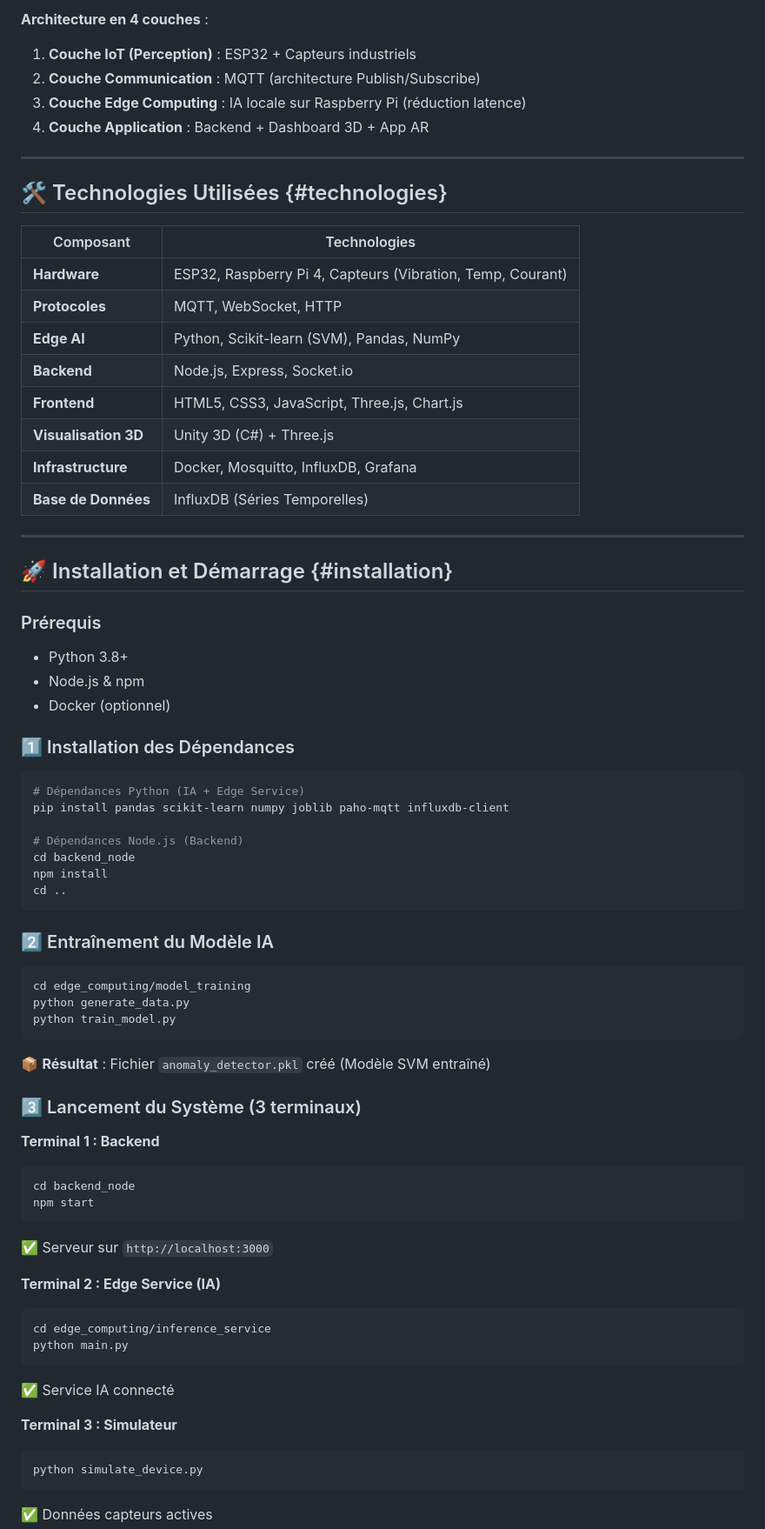
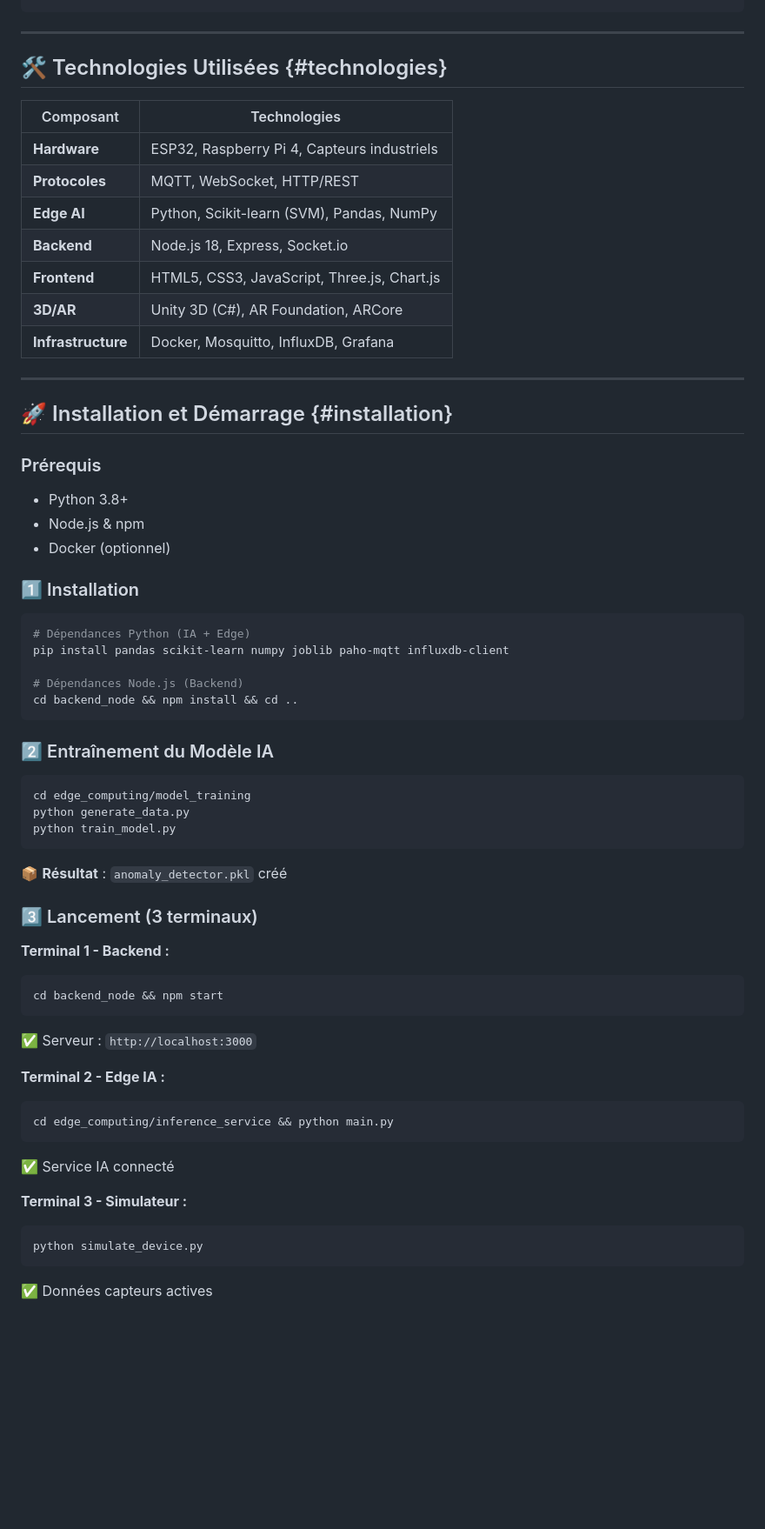
Before and after one commit to doosr/Predictive_maintenance, a Markdown page: README.md, the part around the change printed below. Shown: that part at 87% size. Rendered like a GitHub page; blank space fills up the shorter version.

````diff
--- a/README.md
+++ b/README.md
@@ -115,11 +83,4 @@ sequenceDiagram
 ```
-
-**Architecture en 4 couches** :
-
-1. **Couche IoT (Perception)** : ESP32 + Capteurs industriels
-2. **Couche Communication** : MQTT (architecture Publish/Subscribe)
-3. **Couche Edge Computing** : IA locale sur Raspberry Pi (réduction latence)
-4. **Couche Application** : Backend + Dashboard 3D + App AR
 
 ---
 
@@ -127,14 +88,13 @@ sequenceDiagram
 
 | Composant | Technologies |
 |-----------|-------------|
-| **Hardware** | ESP32, Raspberry Pi 4, Capteurs (Vibration, Temp, Courant) |
-| **Protocoles** | MQTT, WebSocket, HTTP |
+| **Hardware** | ESP32, Raspberry Pi 4, Capteurs industriels |
+| **Protocoles** | MQTT, WebSocket, HTTP/REST |
 | **Edge AI** | Python, Scikit-learn (SVM), Pandas, NumPy |
-| **Backend** | Node.js, Express, Socket.io |
+| **Backend** | Node.js 18, Express, Socket.io |
 | **Frontend** | HTML5, CSS3, JavaScript, Three.js, Chart.js |
-| **Visualisation 3D** | Unity 3D (C#) + Three.js |
+| **3D/AR** | Unity 3D (C#), AR Foundation, ARCore |
 | **Infrastructure** | Docker, Mosquitto, InfluxDB, Grafana |
-| **Base de Données** | InfluxDB (Séries Temporelles) |
 
 ---
 
@@ -146,16 +106,14 @@ sequenceDiagram
 - Node.js & npm
 - Docker (optionnel)
 
-### 1️⃣ Installation des Dépendances
+### 1️⃣ Installation
 
 ```bash
-# Dépendances Python (IA + Edge Service)
+# Dépendances Python (IA + Edge)
 pip install pandas scikit-learn numpy joblib paho-mqtt influxdb-client
 
 # Dépendances Node.js (Backend)
-cd backend_node
-npm install
-cd ..
+cd backend_node && npm install && cd ..
 ```
 
 ### 2️⃣ Entraînement du Modèle IA
@@ -165,26 +123,23 @@ cd edge_computing/model_training
 python generate_data.py
 python train_model.py
 ```
+📦 **Résultat** : `anomaly_detector.pkl` créé
 
-📦 **Résultat** : Fichier `anomaly_detector.pkl` créé (Modèle SVM entraîné)
+### 3️⃣ Lancement (3 terminaux)
 
-### 3️⃣ Lancement du Système (3 terminaux)
+**Terminal 1 - Backend :**
+```bash
+cd backend_node && npm start
+```
+✅ Serveur : `http://localhost:3000`
 
-**Terminal 1 : Backend**
+**Terminal 2 - Edge IA :**
 ```bash
-cd backend_node
-npm start
-```
-✅ Serveur sur `http://localhost:3000`
-
-**Terminal 2 : Edge Service (IA)**
-```bash
-cd edge_computing/inference_service
-python main.py
+cd edge_computing/inference_service && python main.py
 ```
 ✅ Service IA connecté
 
-**Terminal 3 : Simulateur**
+**Terminal 3 - Simulateur :**
 ```bash
 python simulate_device.py
 ```
````
Also changed, not shown: other parts of README.md (+162 -200 lines).
